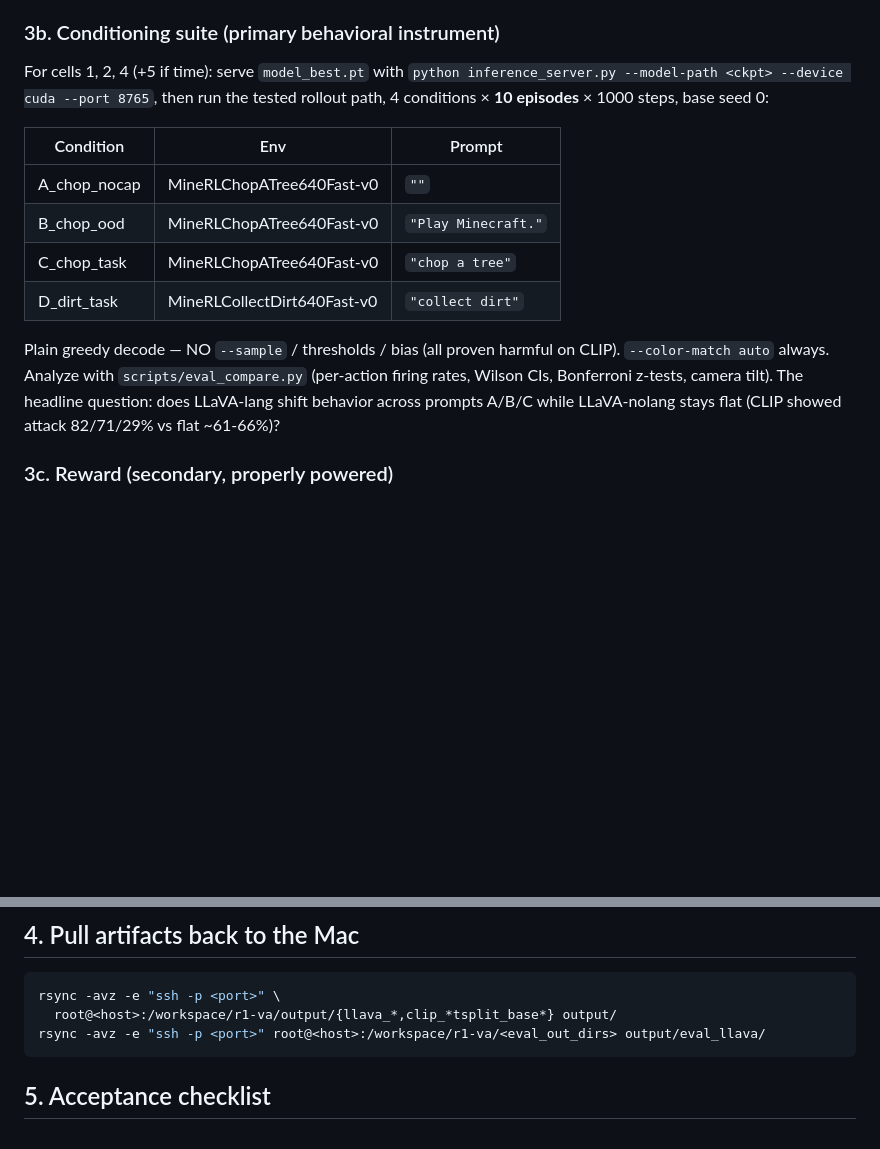
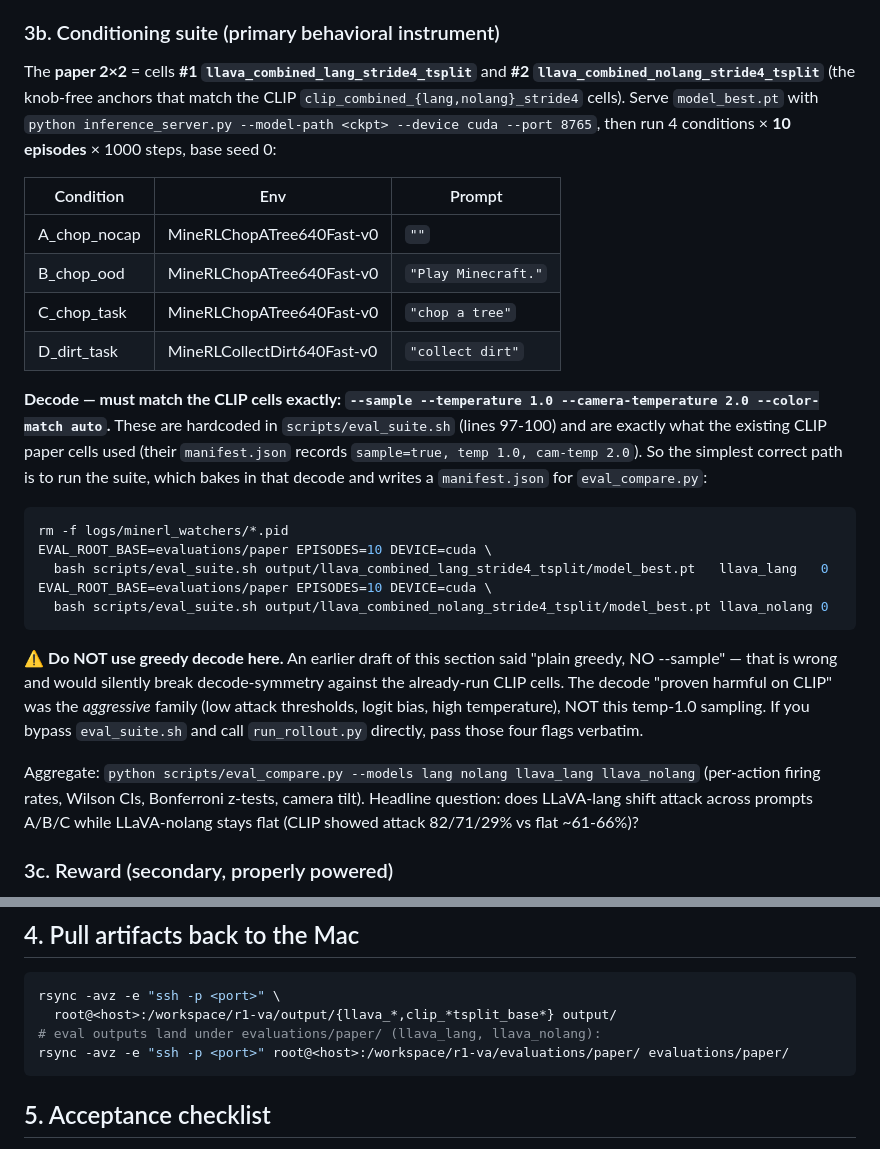
Before and after one commit to DACN-1/MC-AI, a Markdown page: docs/llava_5090_runbook.md, 2 parts joined by grey strips. GitHub-like rendering; blank space fills up the shorter version.

Commit message:
docs: fix LLaVA runbook §3b decode (sampled, not greedy) for 2x2 symmetry
eval_suite.sh hardcodes --sample --temperature 1.0 --camera-temperature 2.0
--color-match auto (lines 97-100), which is exactly what the existing CLIP
paper cells' manifest.json records. The runbook said "plain greedy, NO
--sample", which would have silently broken decode-symmetry against the
already-run CLIP cells. Point §3b at eval_suite.sh + EVAL_ROOT_BASE=
evaluations/paper; retarget the artifact-pull to evaluations/paper/.

Co-Authored-By: Claude Opus 4.8 (1M context) <noreply@anthropic.com>

````diff
--- a/docs/llava_5090_runbook.md
+++ b/docs/llava_5090_runbook.md
@@ -115,10 +115,11 @@ back/jump/sprint/sneak/use F1 + camera mae. Key contrasts:
 
 ### 3b. Conditioning suite (primary behavioral instrument)
 
-For cells 1, 2, 4 (+5 if time): serve `model_best.pt` with
-`python inference_server.py --model-path <ckpt> --device cuda --port 8765`,
-then run the tested rollout path, 4 conditions × **10 episodes** × 1000
-steps, base seed 0:
+The **paper 2×2** = cells **#1 `llava_combined_lang_stride4_tsplit`** and
+**#2 `llava_combined_nolang_stride4_tsplit`** (the knob-free anchors that match
+the CLIP `clip_combined_{lang,nolang}_stride4` cells). Serve `model_best.pt` with
+`python inference_server.py --model-path <ckpt> --device cuda --port 8765`, then
+run 4 conditions × **10 episodes** × 1000 steps, base seed 0:
 
 | Condition | Env | Prompt |
 |---|---|---|
@@ -127,12 +128,32 @@ steps, base seed 0:
 | C_chop_task | MineRLChopATree640Fast-v0 | `"chop a tree"` |
 | D_dirt_task | MineRLCollectDirt640Fast-v0 | `"collect dirt"` |
 
-Plain greedy decode — NO `--sample` / thresholds / bias (all proven harmful
-on CLIP). `--color-match auto` always. Analyze with
-`scripts/eval_compare.py` (per-action firing rates, Wilson CIs, Bonferroni
-z-tests, camera tilt). The headline question: does LLaVA-lang shift
-behavior across prompts A/B/C while LLaVA-nolang stays flat (CLIP showed
-attack 82/71/29% vs flat ~61-66%)?
+**Decode — must match the CLIP cells exactly: `--sample --temperature 1.0
+--camera-temperature 2.0 --color-match auto`.** These are hardcoded in
+`scripts/eval_suite.sh` (lines 97-100) and are exactly what the existing CLIP
+paper cells used (their `manifest.json` records `sample=true, temp 1.0,
+cam-temp 2.0`). So the simplest correct path is to run the suite, which bakes in
+that decode and writes a `manifest.json` for `eval_compare.py`:
+
+```bash
+rm -f logs/minerl_watchers/*.pid
+EVAL_ROOT_BASE=evaluations/paper EPISODES=10 DEVICE=cuda \
+  bash scripts/eval_suite.sh output/llava_combined_lang_stride4_tsplit/model_best.pt   llava_lang   0
+EVAL_ROOT_BASE=evaluations/paper EPISODES=10 DEVICE=cuda \
+  bash scripts/eval_suite.sh output/llava_combined_nolang_stride4_tsplit/model_best.pt llava_nolang 0
+```
+
+⚠ **Do NOT use greedy decode here.** An earlier draft of this section said "plain
+greedy, NO --sample" — that is wrong and would silently break decode-symmetry
+against the already-run CLIP cells. The decode "proven harmful on CLIP" was the
+*aggressive* family (low attack thresholds, logit bias, high temperature), NOT
+this temp-1.0 sampling. If you bypass `eval_suite.sh` and call `run_rollout.py`
+directly, pass those four flags verbatim.
+
+Aggregate: `python scripts/eval_compare.py --models lang nolang llava_lang
+llava_nolang` (per-action firing rates, Wilson CIs, Bonferroni z-tests, camera
+tilt). Headline question: does LLaVA-lang shift attack across prompts A/B/C while
+LLaVA-nolang stays flat (CLIP showed attack 82/71/29% vs flat ~61-66%)?
 
 ### 3c. Reward (secondary, properly powered)
 
@@ -153,7 +174,8 @@ LLaVA's attack logit is also context-locked like CLIP's (never crosses 0.5)
 ```bash
 rsync -avz -e "ssh -p <port>" \
   root@<host>:/workspace/r1-va/output/{llava_*,clip_*tsplit_base*} output/
-rsync -avz -e "ssh -p <port>" root@<host>:/workspace/r1-va/<eval_out_dirs> output/eval_llava/
+# eval outputs land under evaluations/paper/ (llava_lang, llava_nolang):
+rsync -avz -e "ssh -p <port>" root@<host>:/workspace/r1-va/evaluations/paper/ evaluations/paper/
 ```
 
 ## 5. Acceptance checklist
````
